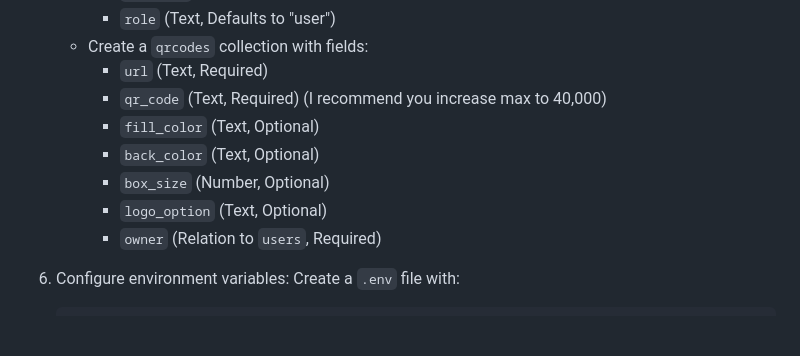
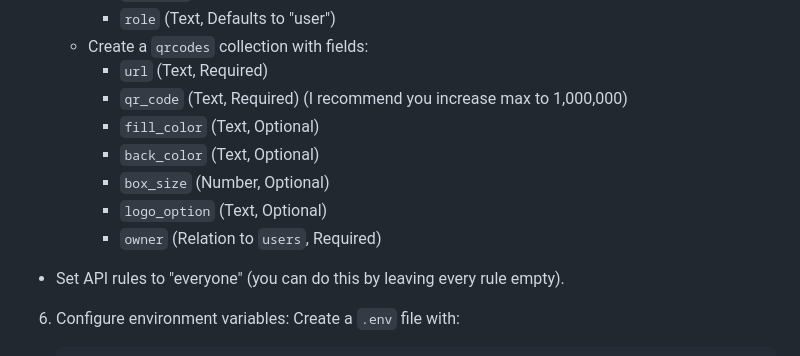
Before and after one commit to Ijtihed/Junction_work, a Markdown page: README.md, the part around the change. GitHub-like rendering; blank space fills up the shorter version.

```diff
--- a/README.md
+++ b/README.md
@@ -119,12 +119,14 @@ Follow these steps to set up the project locally.
      - `role` (Text, Defaults to "user")
    - Create a `qrcodes` collection with fields:
      - `url` (Text, Required)
-     - `qr_code` (Text, Required) (I recommend you increase max to 40,000)
+     - `qr_code` (Text, Required) (I recommend you increase max to 1,000,000)
      - `fill_color` (Text, Optional)
      - `back_color` (Text, Optional)
      - `box_size` (Number, Optional)
      - `logo_option` (Text, Optional)
      - `owner` (Relation to `users`, Required)
+
+- Set API rules to "everyone" (you can do this by leaving every rule empty).
 
 6. Configure environment variables:
    Create a `.env` file with:
```
